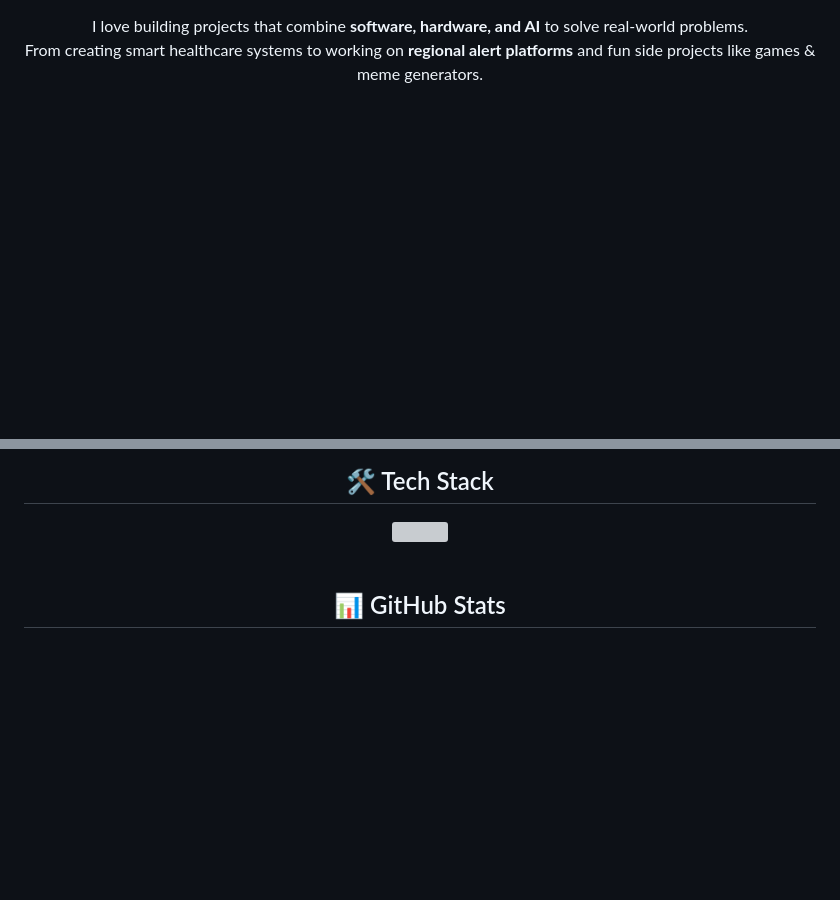
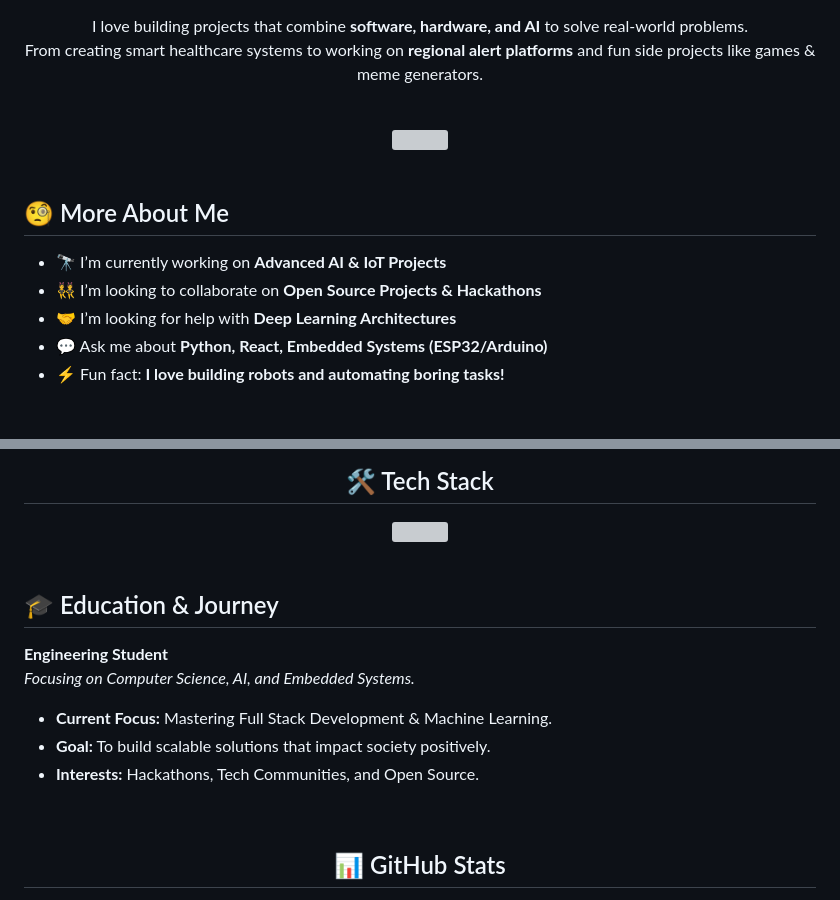
Before and after one commit to SairajJadhav08/SairajJadhav08, a Markdown page: README.md, 2 parts joined by grey strips. GitHub-like rendering; blank space fills up the shorter version; grey boxes are pictures that could not be loaded.

Commit message:
Add Trophies, About Me, and Education sections

```diff
--- a/README.md
+++ b/README.md
@@ -16,3 +16,18 @@
 <br/>
 
 <div align="center">
+  <img src="https://github-profile-trophy.vercel.app/?username=SairajJadhav08&theme=tokyonight&no-frame=true&no-bg=true&margin-w=4" />
+</div>
+
+<br/>
+
+## 🧐 More About Me
+
+- 🔭 I’m currently working on **Advanced AI & IoT Projects**
+- 👯 I’m looking to collaborate on **Open Source Projects & Hackathons**
+- 🤝 I’m looking for help with **Deep Learning Architectures**
+- 💬 Ask me about **Python, React, Embedded Systems (ESP32/Arduino)**
+- ⚡ Fun fact: **I love building robots and automating boring tasks!**
+
+<br/>
+
@@ -22,6 +38,17 @@
   <img src="https://skillicons.dev/icons?i=python,js,java,c,cpp,react,fastapi,flask,git,github,raspberrypi,arduino,html,css,vscode&perline=8" />
 
 </div>
+
+<br/>
+
+## 🎓 Education & Journey
+
+**Engineering Student**
+*Focusing on Computer Science, AI, and Embedded Systems.*
+
+- **Current Focus:** Mastering Full Stack Development & Machine Learning.
+- **Goal:** To build scalable solutions that impact society positively.
+- **Interests:** Hackathons, Tech Communities, and Open Source.
 
 <br/>
 
```
Also changed, not shown: other parts of README.md (+1 -0 lines).
